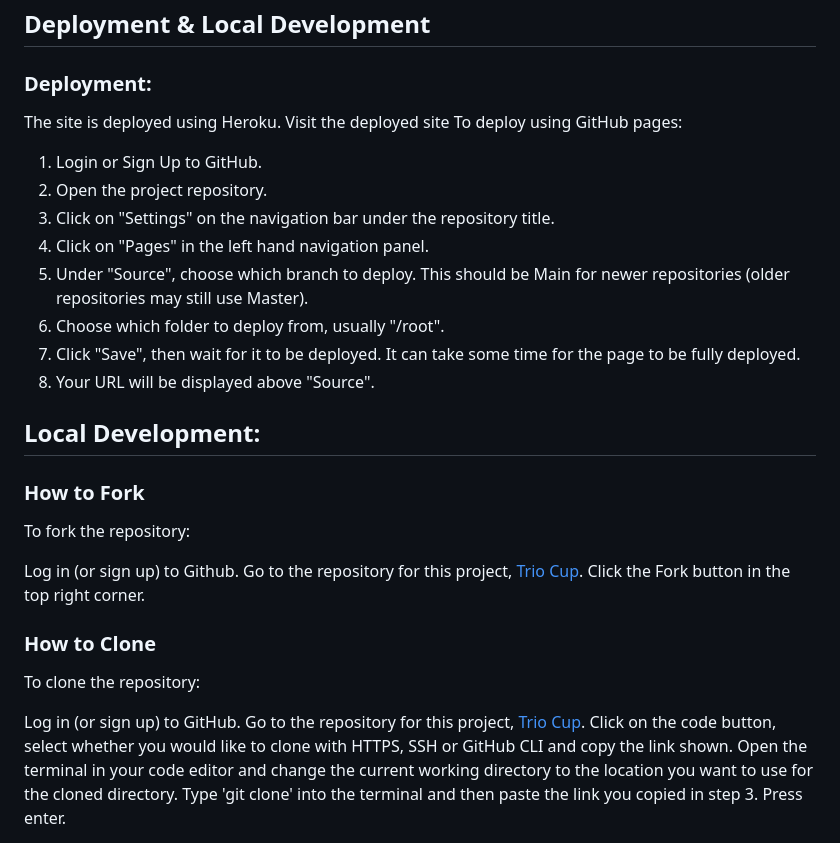
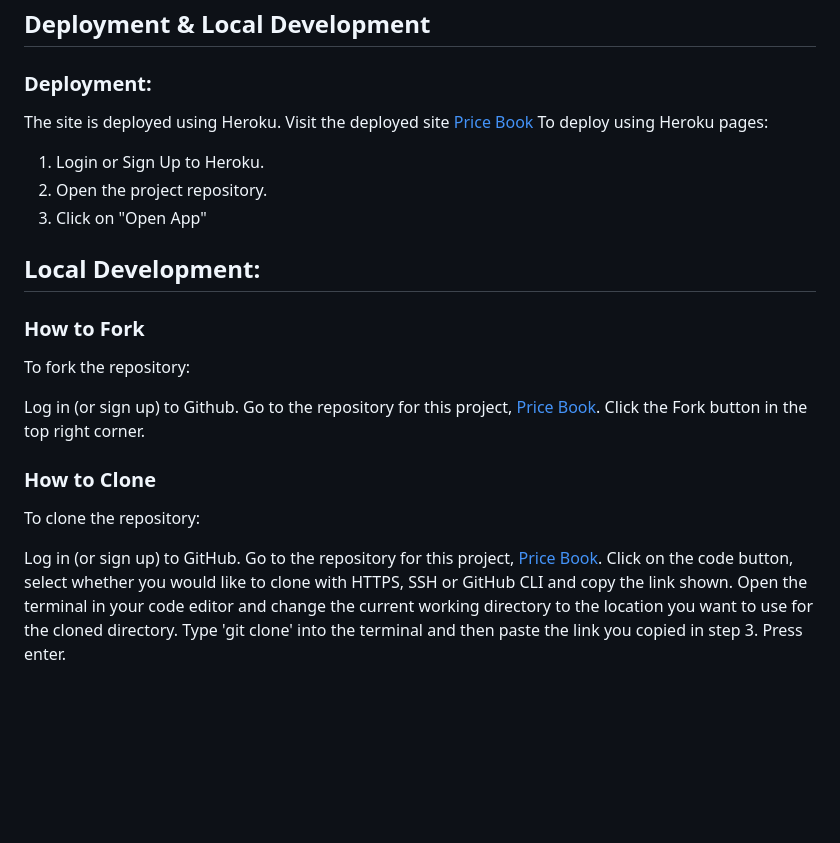
Before and after one commit to DpWhitt6/price_book, a Markdown page: README.md, the part around one of its changes. Rendered like a GitHub page; blank space fills up the shorter version.

Commit message:
Update README.md
Deployment section updated

```diff
--- a/README.md
+++ b/README.md
@@ -57,17 +57,11 @@ Python
 ## Deployment & Local Development
 
 ### Deployment:
-The site is deployed using Heroku. Visit the deployed site  To deploy using GitHub pages:
+The site is deployed using Heroku. Visit the deployed site [Price Book](https://price-book-wall-measure-76240d04b6ab.herokuapp.com/) To deploy using Heroku pages:
 
-1. Login or Sign Up to GitHub.
+1. Login or Sign Up to Heroku.
 2. Open the project repository.
-3. Click on "Settings" on the navigation bar under the repository title.
-4. Click on "Pages" in the left hand navigation panel.
-5. Under "Source", choose which branch to deploy. This should be Main for newer repositories (older repositories may still use Master).
-6. Choose which folder to deploy from, usually "/root".
-7. Click "Save", then wait for it to be deployed. It can take some time for the page to be fully deployed.
-8. Your URL will be displayed above "Source".
-
+3. Click on "Open App"
 
 ## Local Development:
 
@@ -75,14 +69,14 @@ The site is deployed using Heroku. Visit the deployed site  To deploy using GitH
 To fork the repository:
 
 Log in (or sign up) to Github.
-Go to the repository for this project, [Trio Cup](https://github.com/DpWhitt6/Trio-Cup).
+Go to the repository for this project, [Price Book](https://github.com/DpWhitt6/price_book/deployments).
 Click the Fork button in the top right corner.
 
 ### How to Clone
 To clone the repository:
 
 Log in (or sign up) to GitHub.
-Go to the repository for this project, [Trio Cup](https://github.com/DpWhitt6/Trio-Cup).
+Go to the repository for this project, [Price Book](https://github.com/DpWhitt6/price_book/deployments).
 Click on the code button, select whether you would like to clone with HTTPS, SSH or GitHub CLI and copy the link shown.
 Open the terminal in your code editor and change the current working directory to the location you want to use for the cloned directory.
 Type 'git clone' into the terminal and then paste the link you copied in step 3. Press enter.
```
Also changed, not shown: other parts of README.md (+1 -0 lines).
